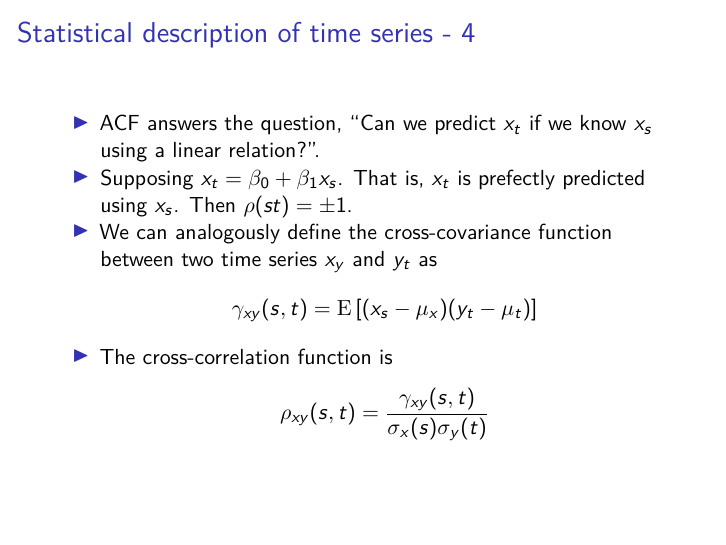
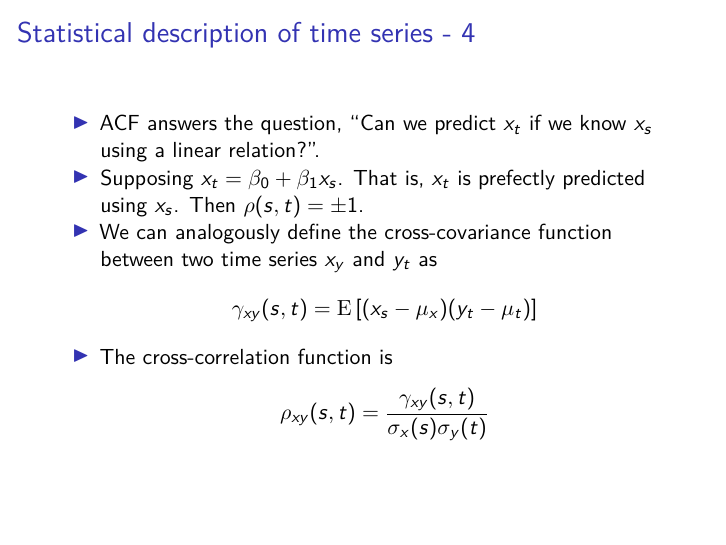
Before and after one commit to amey-joshi/time-series, an R Markdown document (ts1.rmd): page 21 of 21. Rendered offline with R 4.5, knitr and Pandoc, then LaTeX, with nearby package versions; some code elsewhere in the file could not run offline.

Commit message:
Minor changes.

```diff
--- a/ts1.rmd
+++ b/ts1.rmd
@@ -226,7 +226,7 @@ $$
 - ACF answers the question, "Can we predict $x_t$ if we know $x_s$ using a
 linear relation?".
 - Supposing $x_t = \beta_0 + \beta_1 x_s$. That is, $x_t$ is prefectly predicted
-using $x_s$. Then $\rho(s t) = \pm 1$.
+using $x_s$. Then $\rho(s, t) = \pm 1$.
 - We can analogously define the cross-covariance function between two time
 series $x_y$ and $y_t$ as
 $$
```
Also changed, not shown: ts1.rmd (2 more changed lines).
